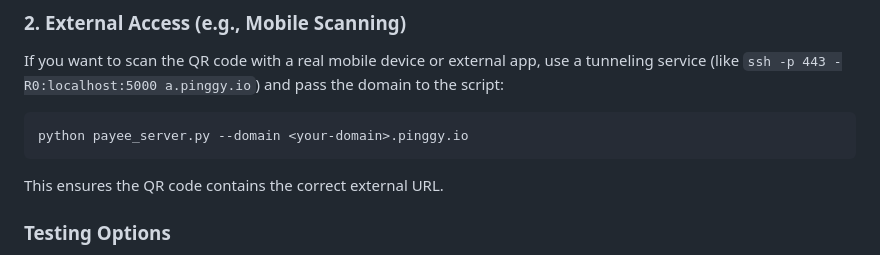
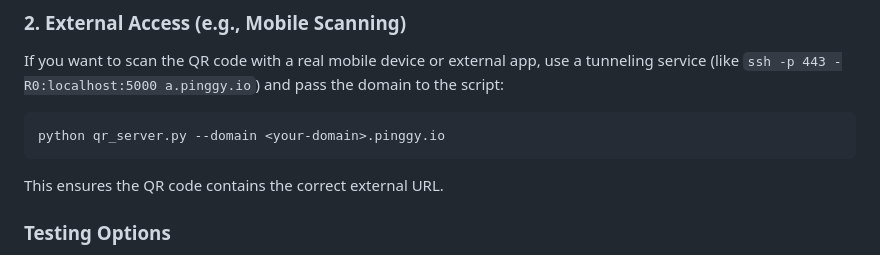
Before and after one commit to carlosnetto/x9.150-py, a Markdown page: README.md, the part around the change. GitHub-like rendering.

Commit message:
docs: Corrected script name from `payee_server.py` to `qr_server.py` in README example.

````diff
--- a/README.md
+++ b/README.md
@@ -51,7 +51,7 @@ python qr_generator.py templates/01_coffee_shop.json
 If you want to scan the QR code with a real mobile device or external app, use a tunneling service (like `ssh -p 443 -R0:localhost:5000 a.pinggy.io`) and pass the domain to the script:
 
 ```bash
-python payee_server.py --domain <your-domain>.pinggy.io
+python qr_server.py --domain <your-domain>.pinggy.io
 ```
 
 This ensures the QR code contains the correct external URL.
````
